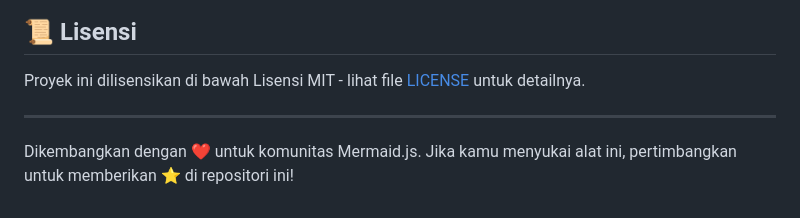
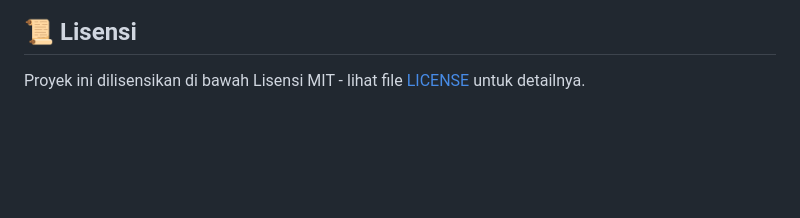
Before and after one commit to zein-spectre/Mermaid-Chart-Viewer, a Markdown page: README.md, the part around the change. Rendered like a GitHub page; blank space fills up the shorter version.

```diff
--- a/README.md
+++ b/README.md
@@ -71,7 +71,3 @@ graph TD
 ## 📜 Lisensi
 
 Proyek ini dilisensikan di bawah Lisensi MIT - lihat file [LICENSE](https://www.google.com/search?q=LICENSE) untuk detailnya.
-
------
-
-Dikembangkan dengan ❤️ untuk komunitas Mermaid.js. Jika kamu menyukai alat ini, pertimbangkan untuk memberikan ⭐️ di repositori ini\!
```
